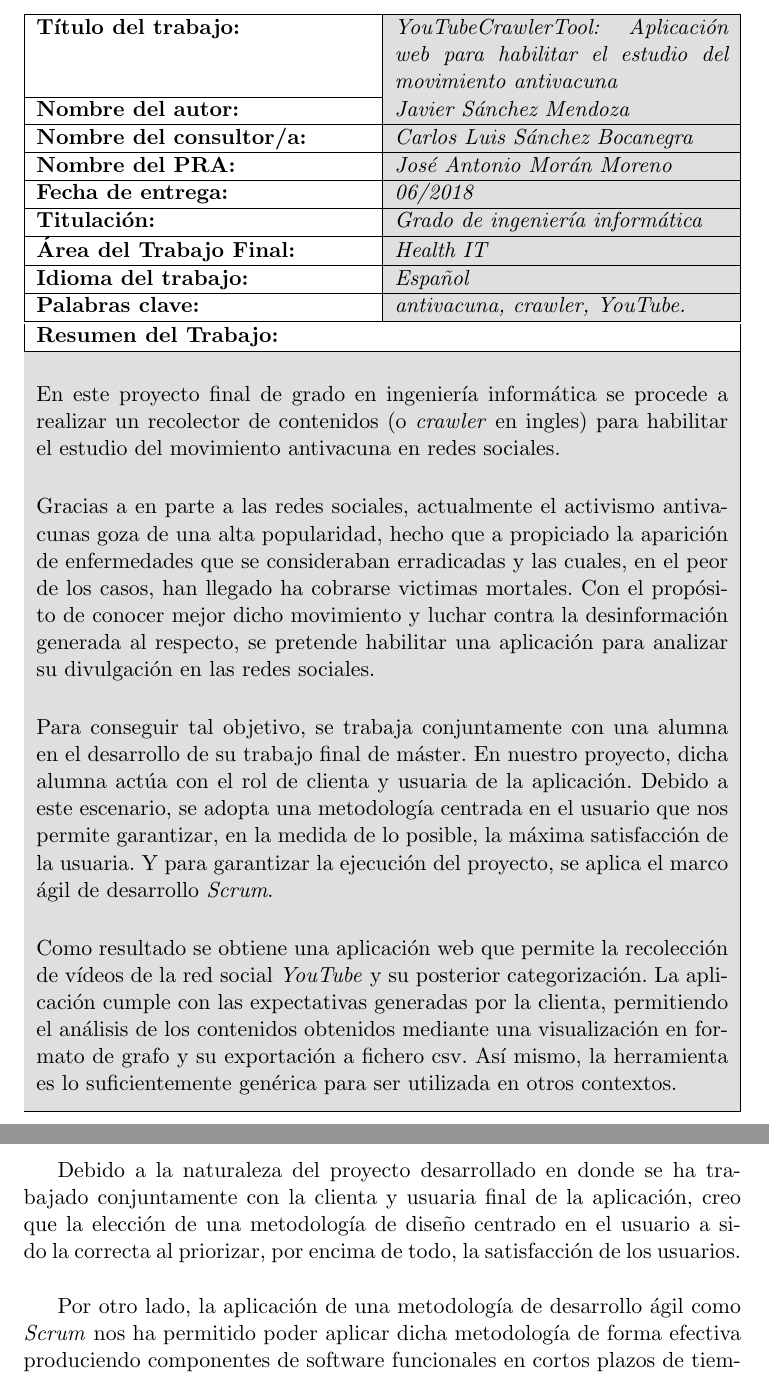
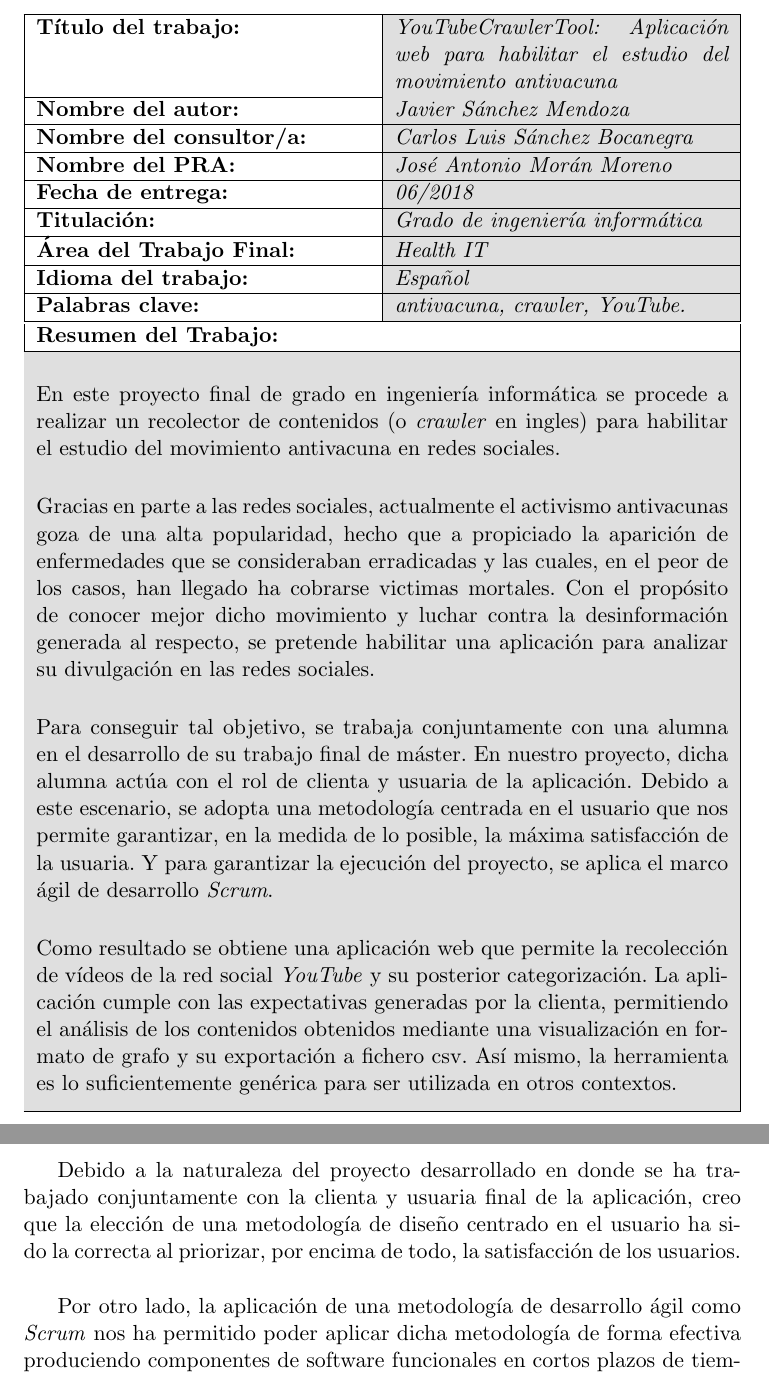
Before and after one commit to jsanchezmend/TFGAntivacunas, a LaTeX document (Memoria/TFG_JavierSanchezMendoza.tex): two parts of pages 4 and 84 of 106, joined at a grey line, cut so that both start at the same text. Compiled offline with pdfLaTeX.

Commit message:
Presentacion

```diff
--- a/Memoria/TFG_JavierSanchezMendoza.tex
+++ b/Memoria/TFG_JavierSanchezMendoza.tex
@@ -153,7 +153,7 @@ En este proyecto final de grado en ingeniería informática se procede a realiza
 \\
 \medskip
 \cellcolor{gray!25}
-Gracias a en parte a las redes sociales, actualmente el activismo antivacunas goza de una alta popularidad, hecho que a propiciado la aparición de enfermedades que se consideraban erradicadas y las cuales, en el peor de los casos, han llegado ha cobrarse victimas mortales. Con el propósito de conocer mejor dicho movimiento y luchar contra la desinformación generada al respecto, se pretende habilitar una aplicación para analizar su divulgación en las redes sociales.
+Gracias en parte a las redes sociales, actualmente el activismo antivacunas goza de una alta popularidad, hecho que a propiciado la aparición de enfermedades que se consideraban erradicadas y las cuales, en el peor de los casos, han llegado ha cobrarse victimas mortales. Con el propósito de conocer mejor dicho movimiento y luchar contra la desinformación generada al respecto, se pretende habilitar una aplicación para analizar su divulgación en las redes sociales.
 \\
 \medskip
 \cellcolor{gray!25}
@@ -2279,7 +2279,7 @@ A continuación se facilita la relación de objetivos definidos y su grado de cu
 \newpage
 
 \subsection{Seguimiento de la planificación y metodología}\label{sec:seguiminetoPlanificacion}
-Debido a la naturaleza del proyecto desarrollado en donde se ha trabajado conjuntamente con la clienta y usuaria final de la aplicación, creo que la elección de una metodología de diseño centrado en el usuario a sido la correcta al priorizar, por encima de todo, la satisfacción de los usuarios.
+Debido a la naturaleza del proyecto desarrollado en donde se ha trabajado conjuntamente con la clienta y usuaria final de la aplicación, creo que la elección de una metodología de diseño centrado en el usuario ha sido la correcta al priorizar, por encima de todo, la satisfacción de los usuarios.
 \\
 
 Por otro lado, la aplicación de una metodología de desarrollo ágil como \textit{Scrum} nos ha permitido poder aplicar dicha metodología de forma efectiva produciendo componentes de software funcionales en cortos plazos de tiempo desde que fueran requeridos por la cliente y su inclusión en la aplicación, especialmente en las ultimas fases de desarrollo.
```
Also changed, not shown: Memoria/TFG_JavierSanchezMendoza.tex (4 more changed lines).
